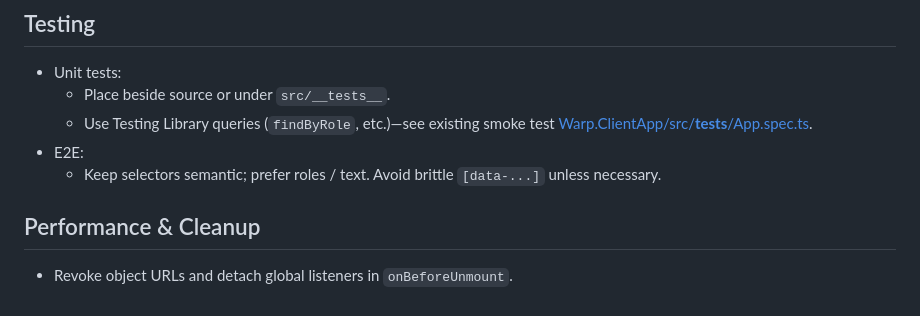
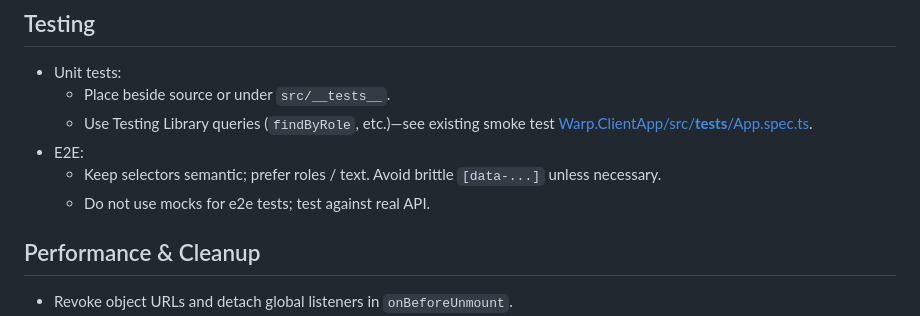
Before and after one commit to punk-link/warp, a Markdown page: .github/instructions/ts.instructions.md, the part around the change. Drawn GitHub-style.

Commit message:
Add guideline to avoid mocks in E2E tests and emphasize real API usage

```diff
--- a/.github/instructions/ts.instructions.md
+++ b/.github/instructions/ts.instructions.md
@@ -126,6 +126,7 @@ These rules supplement (do not override) any automatic formatter; adjust formatt
   - Use Testing Library queries (`findByRole`, etc.)—see existing smoke test [Warp.ClientApp/src/__tests__/App.spec.ts](Warp.ClientApp/src/__tests__/App.spec.ts).
 - E2E:
   - Keep selectors semantic; prefer roles / text. Avoid brittle `[data-...]` unless necessary.
+  - Do not use mocks for e2e tests; test against real API.
 
 ## Performance & Cleanup
 
```
